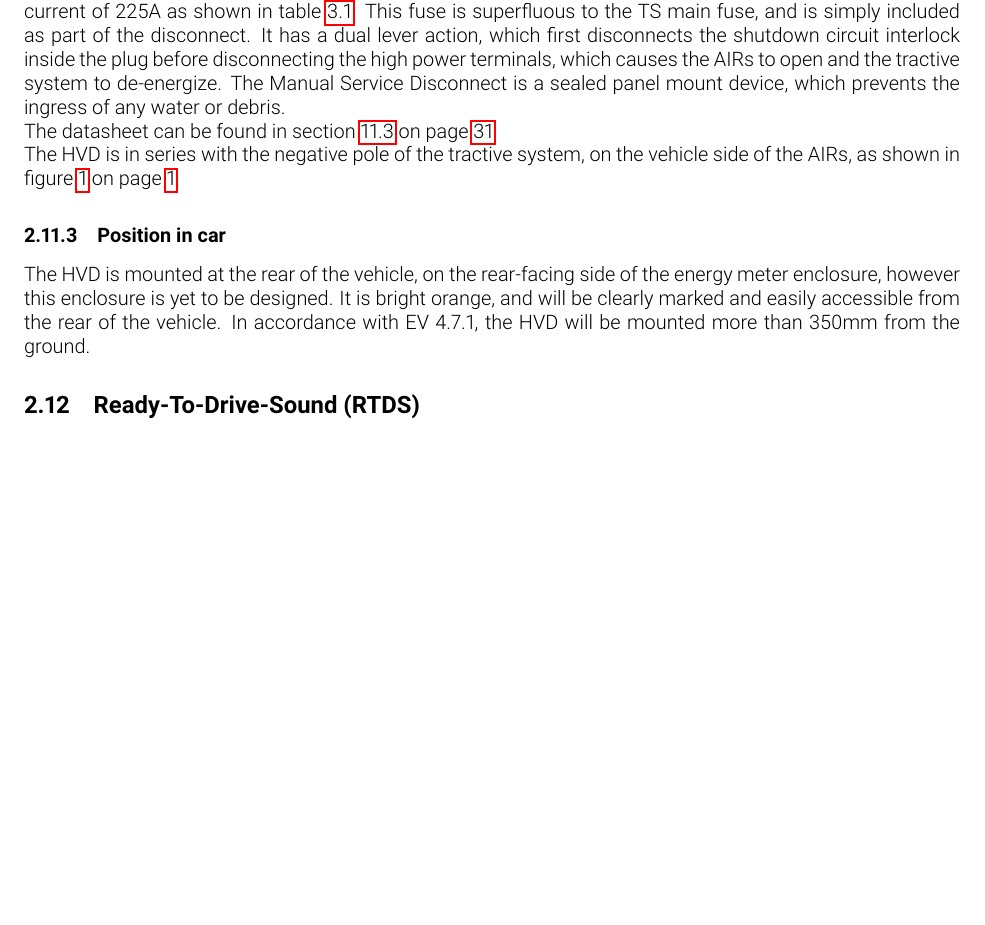
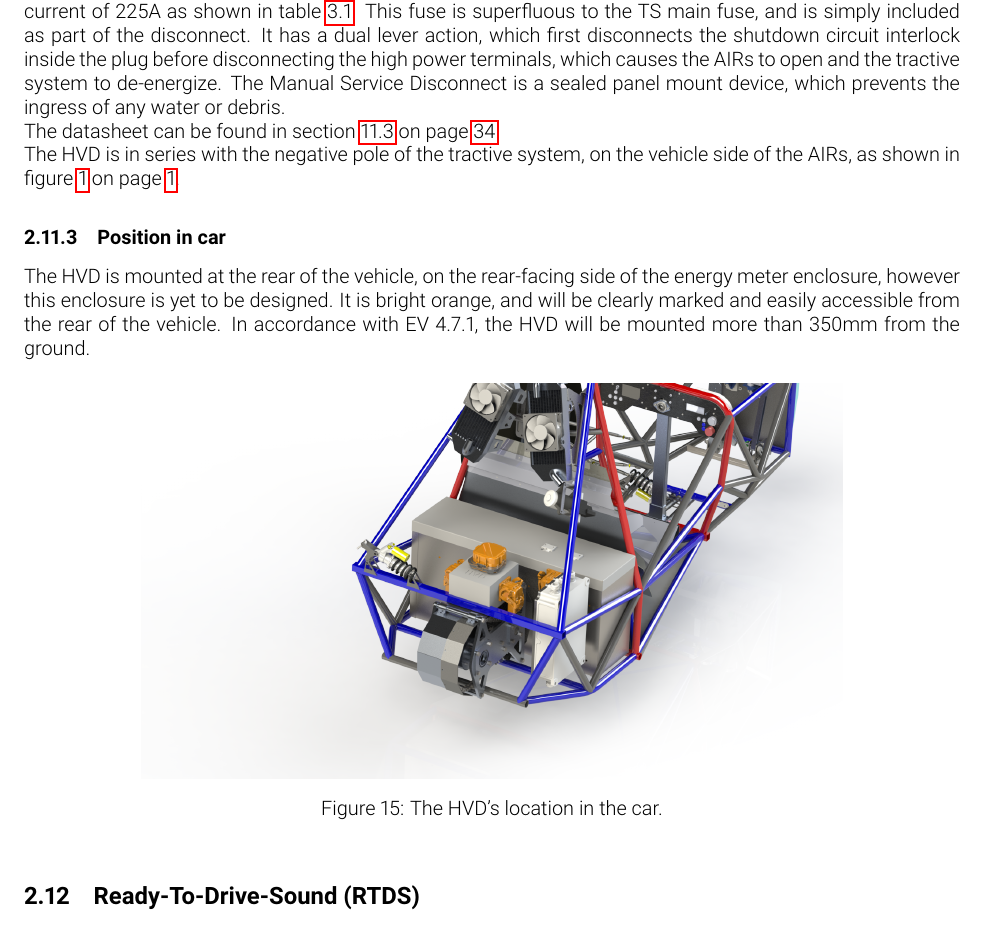
Before and after one commit to olin-electric-motorsports/ESF, a LaTeX document (esf_main.tex): part of page 24 of 45 before the commit and part of page 24 of 44 after it, cut so that both start at the same text, the shorter picture padded with empty space. Compiled offline with pdfLaTeX.

Commit message:
Fixing image size HVD (#47)

```diff
--- a/esf_main.tex
+++ b/esf_main.tex
@@ -634,7 +634,7 @@ The HVD is mounted at the rear of the vehicle, on the rear-facing side of the en
 %TODO add render and positioning info
 \begin{figure}[h]
 \centering
-\includegraphics[scale=.7]{hvd.png}
+\includegraphics[width=.75\textwidth]{hvd.png}
 \caption{The HVD's location in the car.}
 \label{fig:hvd}
 \end{figure}
```
